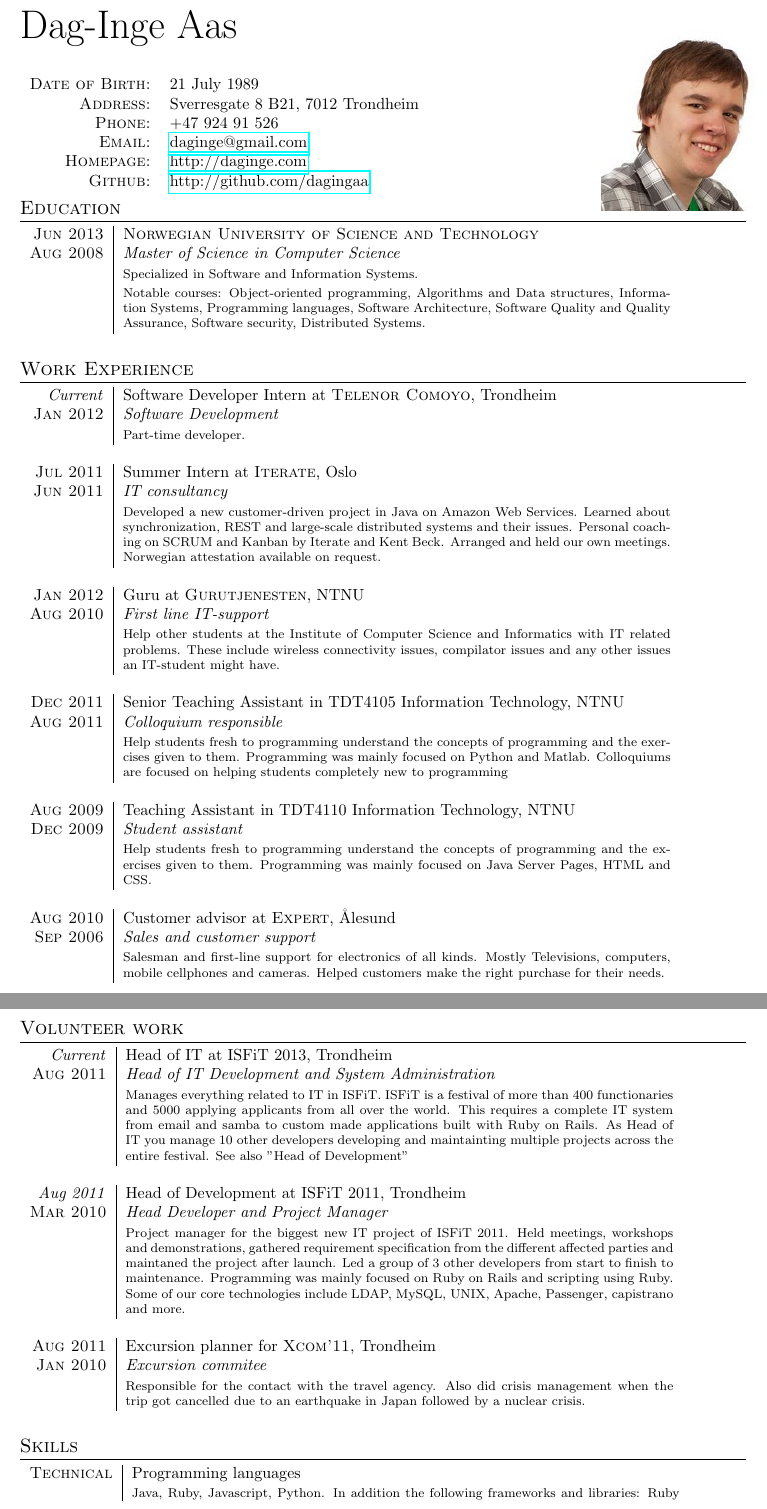
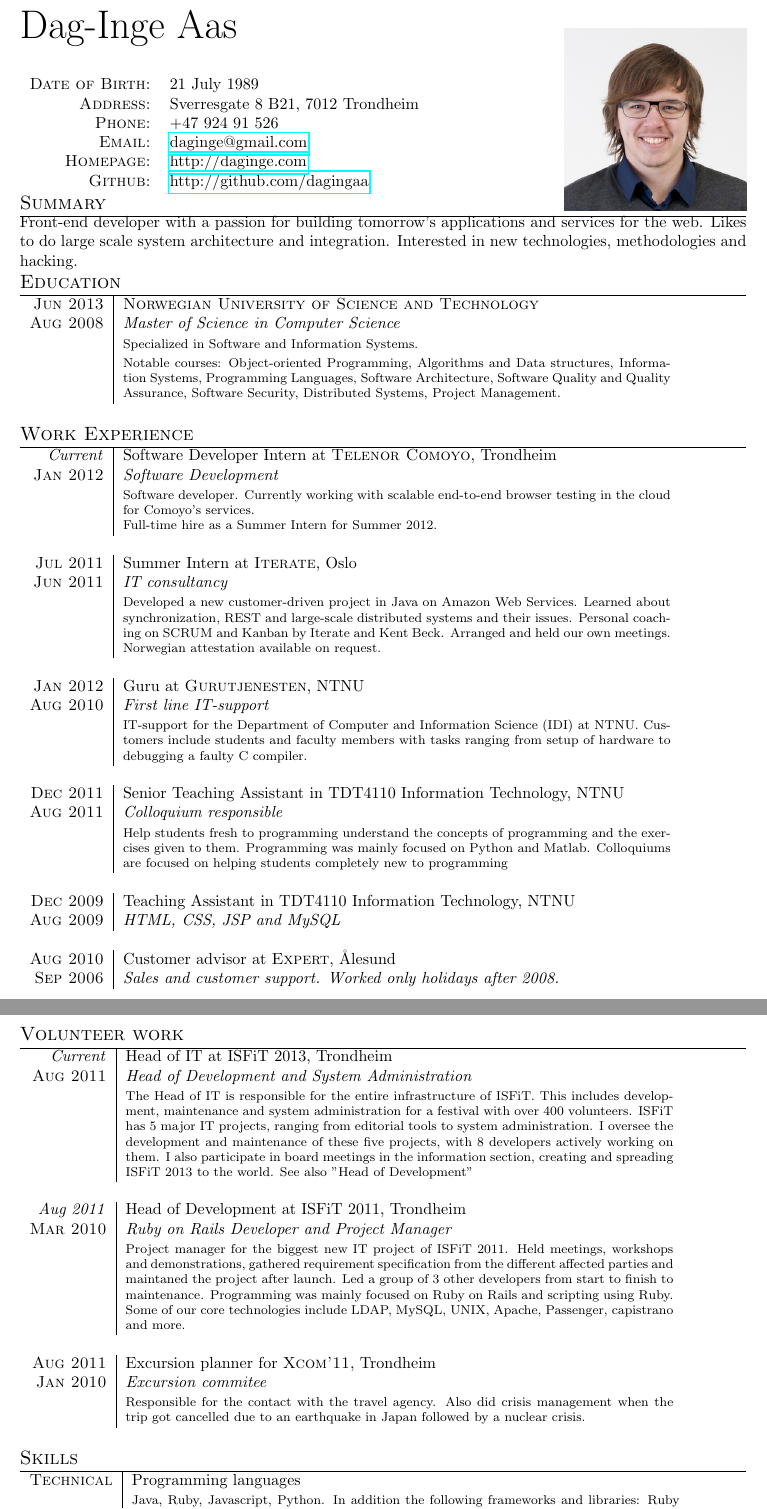
Before and after one commit to dagingaa/CV, a LaTeX CV (cv.tex): two parts of pages 1 and 2 of 2, joined at a grey line, cut so that both start at the same text. Compiled offline with pdfLaTeX.

Commit message:
Updated CV

```diff
--- a/cv.tex
+++ b/cv.tex
@@ -12,7 +12,7 @@
 \usepackage{fullpage}
 
 \titleformat{\section}{\large\scshape\raggedright}{}{0em}{}[\titlerule]
-\titlespacing{\section}{0pt}{3pt}{3pt}
+\titlespacing{\section}{0pt}{0pt}{0pt}
 
 \begin{document}
 \pagestyle{empty}
@@ -35,30 +35,35 @@
     \textsc{Github:}& \href{http://github.com/dagingaa}{http://github.com/dagingaa}\\
 \end{tabular}
 
+\section{Summary}
+\par{
+Front-end developer with a passion for building tomorrow's applications and services for the web. Likes to do large scale system architecture and integration. Interested in new technologies, methodologies and hacking. }
+
 \section{Education}
 \begin{tabular}{r|p{12cm}}
-  \textsc{Jun 2013} & \textsc{Norwegian University of Science and Technology} \\\textsc{Aug 2008}&\emph{Master of Science in Computer Science}\\&\footnotesize{Specialized in Software and Information Systems.} \\& \footnotesize{Notable courses: Object-oriented programming, Algorithms and Data structures, Information Systems, Programming languages, Software Architecture, Software Quality and Quality Assurance, Software security, Distributed Systems.}\\\multicolumn{2}{c}{} \\
+  \textsc{Jun 2013} & \textsc{Norwegian University of Science and Technology} \\\textsc{Aug 2008}&\emph{Master of Science in Computer Science}\\&\footnotesize{Specialized in Software and Information Systems.} \\& \footnotesize{Notable courses: Object-oriented Programming, Algorithms and Data structures, Information Systems, Programming Languages, Software Architecture, Software Quality and Quality Assurance, Software Security, Distributed Systems, Project Management.}\\\multicolumn{2}{c}{} \\
 \end{tabular}
 
 \section{Work Experience}
 \begin{tabular}{r|p{12cm}}
-  \emph{Current} & Software Developer Intern at \textsc{Telenor Comoyo}, Trondheim \\\textsc{Jan 2012}&\emph{Software Development}\\&\footnotesize{Part-time developer.}\\\multicolumn{2}{c}{} \\
+  \emph{Current} & Software Developer Intern at \textsc{Telenor Comoyo}, Trondheim \\\textsc{Jan 2012}&\emph{Software Development}\\&\footnotesize{Software developer. Currently working with scalable end-to-end browser testing in the cloud for Comoyo's services.
+
+Full-time hire as a Summer Intern for Summer 2012.}\\\multicolumn{2}{c}{} \\
   \textsc{Jul 2011} & Summer Intern at \textsc{Iterate}, Oslo \\\textsc{Jun 2011}&\emph{IT consultancy}\\&\footnotesize{Developed a new customer-driven project in Java on Amazon Web Services. Learned about synchronization, REST and large-scale distributed systems and their issues. Personal coaching on SCRUM and Kanban by Iterate and Kent Beck. Arranged and held our own meetings. Norwegian attestation available on request.}\\\multicolumn{2}{c}{} \\
-  \textsc{Jan 2012} & Guru at \textsc{Gurutjenesten}, NTNU  \\\textsc{Aug 2010}&\emph{First line IT-support}\\&\footnotesize{Help other students at the Institute of Computer Science and Informatics with IT related problems. These include wireless connectivity issues, compilator issues and any other issues an IT-student might have.}\\\multicolumn{2}{c}{} \\
-  \textsc{Dec 2011} & Senior Teaching Assistant in TDT4105 Information Technology, NTNU  \\\textsc{Aug 2011}&\emph{Colloquium responsible}\\&\footnotesize{Help students fresh to programming understand the concepts of programming and the exercises given to them. Programming was mainly focused on Python and Matlab. Colloquiums are focused on helping students completely new to programming }\\\multicolumn{2}{c}{} \\
-  \textsc{Aug 2009} & Teaching Assistant in TDT4110 Information Technology, NTNU  \\\textsc{Dec 2009}&\emph{Student assistant}\\&\footnotesize{Help students fresh to programming understand the concepts of programming and the exercises given to them. Programming was mainly focused on Java Server Pages, HTML and CSS.}\\\multicolumn{2}{c}{} \\
-  \textsc{Aug 2010} & Customer advisor at \textsc{Expert}, Ålesund \\\textsc{Sep 2006}&\emph{Sales and customer support}\\&\footnotesize{Salesman and first-line support for electronics of all kinds. Mostly Televisions, computers, mobile cellphones and cameras. Helped customers make the right purchase for their needs.}\\\multicolumn{2}{c}{} \\
+  \textsc{Jan 2012} & Guru at \textsc{Gurutjenesten}, NTNU  \\\textsc{Aug 2010}&\emph{First line IT-support}\\&\footnotesize{IT-support for the Department of Computer and Information Science (IDI) at NTNU. Customers include students and faculty members with tasks ranging from setup of hardware to debugging a faulty C compiler.}\\\multicolumn{2}{c}{} \\
+  \textsc{Dec 2011} & Senior Teaching Assistant in TDT4110 Information Technology, NTNU  \\\textsc{Aug 2011}&\emph{Colloquium responsible}\\&\footnotesize{Help students fresh to programming understand the concepts of programming and the exercises given to them. Programming was mainly focused on Python and Matlab. Colloquiums are focused on helping students completely new to programming }\\\multicolumn{2}{c}{} \\
+  \textsc{Dec 2009} & Teaching Assistant in TDT4110 Information Technology, NTNU  \\ \textsc{Aug 2009}&\emph{HTML, CSS, JSP and MySQL}\\\multicolumn{2}{c}{} \\
+  \textsc{Aug 2010} & Customer advisor at \textsc{Expert}, Ålesund \\\textsc{Sep 2006}&\emph{Sales and customer support. Worked only holidays after 2008.}\\\multicolumn{2}{c}{} \\
 \end{tabular}
 
 \section{Volunteer work}
 \begin{tabular}{r|p{12cm}}
-  \emph{Current} & Head of IT at ISFiT 2013, Trondheim  \\\textsc{Aug 2011}&\emph{Head of IT Development and System Administration}\\&\footnotesize{Manages everything related to IT in ISFiT. ISFiT is a festival of more than 400 functionaries and 5000 applying applicants from all over the world. This requires a complete IT system from email and samba to custom made applications built with Ruby on Rails. As Head of IT you manage 10 other developers developing and maintainting multiple projects across the entire festival. See also "Head of Development"}\\\multicolumn{2}{c}{} \\
-  \emph{Aug 2011} & Head of Development at ISFiT 2011, Trondheim  \\\textsc{Mar 2010}&\emph{Head Developer and Project Manager}\\&\footnotesize{Project manager for the biggest new IT project of ISFiT 2011. Held meetings, workshops and demonstrations, gathered requirement specification from the different affected parties and maintaned the project after launch. Led a group of 3 other developers from start to finish to maintenance. Programming was mainly focused on Ruby on Rails and scripting using Ruby. Some of our core technologies include LDAP, MySQL, UNIX, Apache, Passenger, capistrano and more.}\\\multicolumn{2}{c}{} \\
+  \emph{Current} & Head of IT at ISFiT 2013, Trondheim  \\\textsc{Aug 2011}&\emph{Head of Development and System Administration}\\&\footnotesize{The Head of IT is responsible for the entire infrastructure of ISFiT. This includes development, maintenance and system administration for a festival with over 400 volunteers. ISFiT has 5 major IT projects, ranging from editorial tools to system administration. I oversee the development and maintenance of these five projects, with 8 developers actively working on them. I also participate in board meetings in the information section, creating and spreading ISFiT 2013 to the world. See also "Head of Development"}\\\multicolumn{2}{c}{} \\
+  \emph{Aug 2011} & Head of Development at ISFiT 2011, Trondheim  \\\textsc{Mar 2010}&\emph{Ruby on Rails Developer and Project Manager}\\&\footnotesize{Project manager for the biggest new IT project of ISFiT 2011. Held meetings, workshops and demonstrations, gathered requirement specification from the different affected parties and maintaned the project after launch. Led a group of 3 other developers from start to finish to maintenance. Programming was mainly focused on Ruby on Rails and scripting using Ruby. Some of our core technologies include LDAP, MySQL, UNIX, Apache, Passenger, capistrano and more.}\\\multicolumn{2}{c}{} \\
   \textsc{Aug 2011}& Excursion planner for \textsc{Xcom'11}, Trondheim \\\textsc{Jan 2010}& \emph{Excursion commitee}\\&\footnotesize{Responsible for the contact with the travel agency. Also did crisis management when the trip got cancelled due to an earthquake in Japan followed by a nuclear crisis.}\\\multicolumn{2}{c}{} \\
 \end{tabular}
 
 \section{Skills}
 \begin{tabular}{r|p{12cm}}
   \textsc{Technical}& Programming languages  \\&\footnotesize{Java, Ruby, Javascript, Python. In addition the following frameworks and libraries: Ruby on Rails, Android, Amazon Web Services API. }
-  \\&\par \\& Databases  \\&\footnotesize{MySQL, PostgreSQL, Amazon SimpleDB, MongoDB}
-  \\&\par \\& Other  \\&\footnotesize{HTML(5), CSS(3), Amazon Web Services, real-time synchronization using XMPP, Project Management, RESTful API in Java }
+  \\&\par \\& Databases  \\&\footnotesize{MySQL, PostgreSQL, Amazon SimpleDB}
```
Also changed, not shown: fotogjengen_cropped.jpg (added), cv.tex (7 more changed lines).
